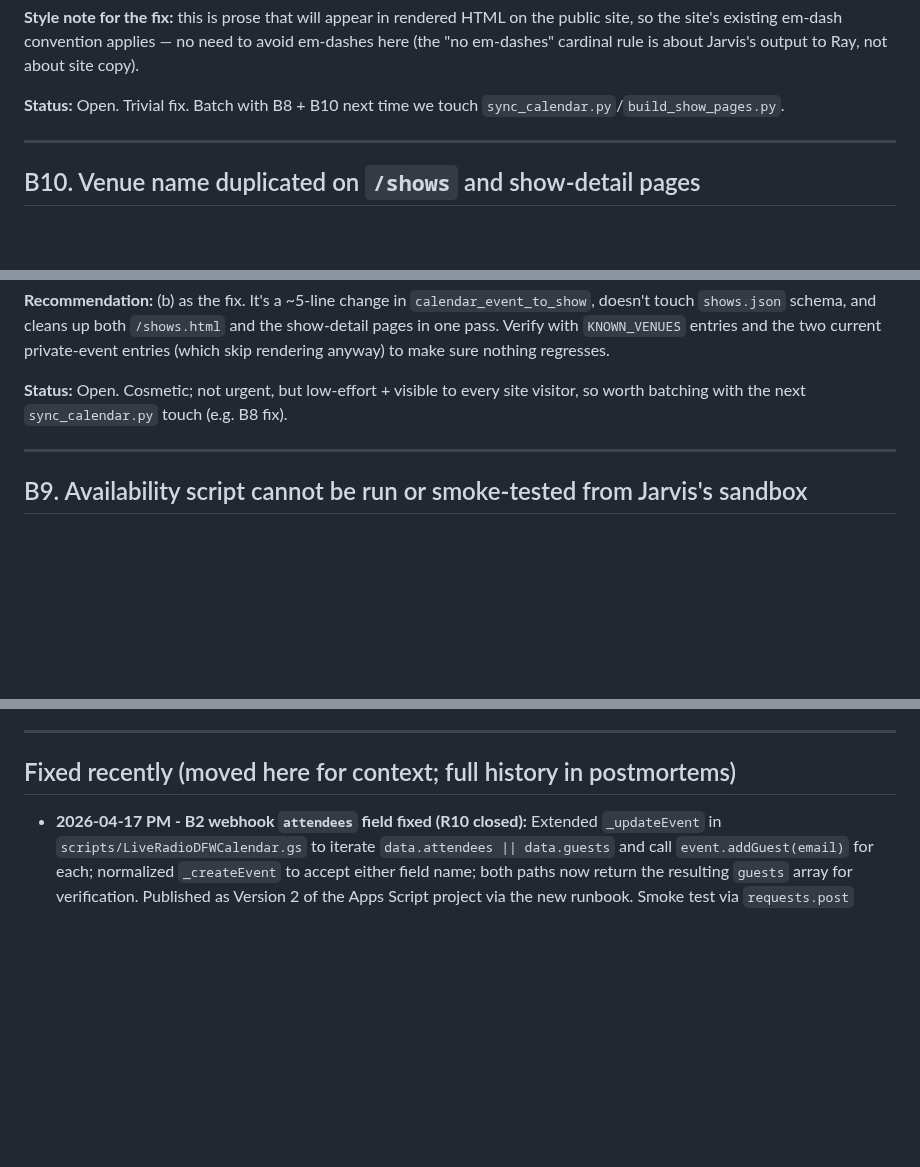
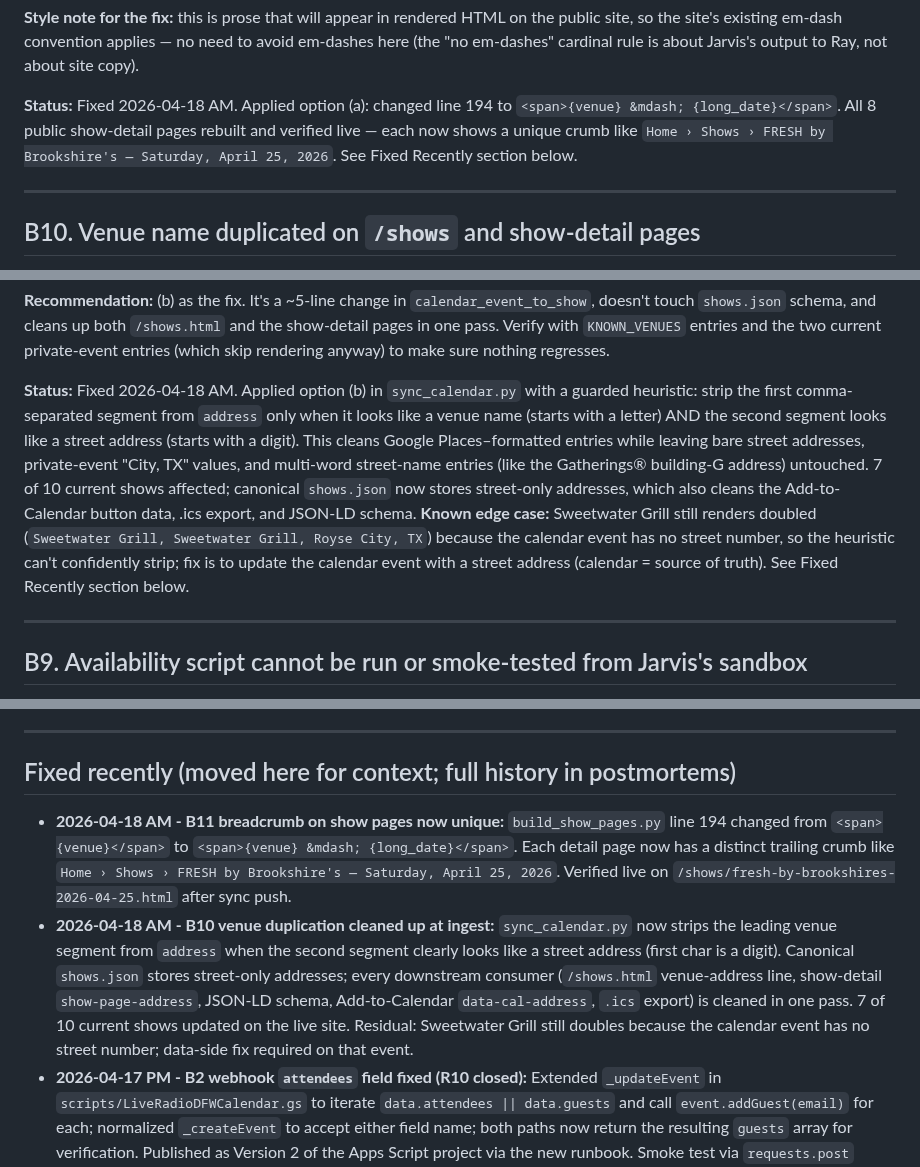
Before and after one commit to TicoRicoRay/liveradiodfw-site, a Markdown page: docs/bugs.md, 3 parts joined by grey strips. Rendered like a GitHub page; blank space fills up the shorter version.

Commit message:
docs: close B10 + B11 - fixed 2026-04-18 AM
B11 (breadcrumb uniqueness): build_show_pages.py line 194 now renders
{venue} — {long_date} instead of just {venue}. One-line fix, applied
option (a) from the bug entry.

B10 (venue duplication): sync_calendar.py now strips the leading venue
segment from address when the second segment starts with a digit
(street number). Applied option (b) from the bug entry with a guarded
heuristic so bare street addresses and private-event 'City, TX' values
are not mangled. 7 of 10 current shows affected. Canonical shows.json
stores street-only addresses, which also cleans JSON-LD schema,
Add-to-Calendar buttons, and .ics exports in one pass.

Known residual: Sweetwater Grill still renders doubled because the
calendar event has no street number; the heuristic can't confidently
strip. Fix is data-side on the calendar event, not code-side.

```diff
--- a/docs/bugs.md
+++ b/docs/bugs.md
@@ -239,7 +239,7 @@ sits inside `<nav class="breadcrumb" aria-label="Breadcrumb">` at lines 191–19
 
 **Style note for the fix:** this is prose that will appear in rendered HTML on the public site, so the site's existing em-dash convention applies — no need to avoid em-dashes here (the "no em-dashes" cardinal rule is about Jarvis's output to Ray, not about site copy).
 
-**Status:** Open. Trivial fix. Batch with B8 + B10 next time we touch `sync_calendar.py`/`build_show_pages.py`.
+**Status:** Fixed 2026-04-18 AM. Applied option (a): changed line 194 to `<span>{venue} &mdash; {long_date}</span>`. All 8 public show-detail pages rebuilt and verified live — each now shows a unique crumb like `Home › Shows › FRESH by Brookshire's — Saturday, April 25, 2026`. See Fixed Recently section below.
 
 ---
 
@@ -269,7 +269,7 @@ lines.append(f'          <p class="venue-address">{s["venue"]}, {s["address"]}</
 
 **Recommendation:** (b) as the fix. It's a ~5-line change in `calendar_event_to_show`, doesn't touch `shows.json` schema, and cleans up both `/shows.html` and the show-detail pages in one pass. Verify with `KNOWN_VENUES` entries and the two current private-event entries (which skip rendering anyway) to make sure nothing regresses.
 
-**Status:** Open. Cosmetic; not urgent, but low-effort + visible to every site visitor, so worth batching with the next `sync_calendar.py` touch (e.g. B8 fix).
+**Status:** Fixed 2026-04-18 AM. Applied option (b) in `sync_calendar.py` with a guarded heuristic: strip the first comma-separated segment from `address` only when it looks like a venue name (starts with a letter) AND the second segment looks like a street address (starts with a digit). This cleans Google Places–formatted entries while leaving bare street addresses, private-event "City, TX" values, and multi-word street-name entries (like the Gatherings® building-G address) untouched. 7 of 10 current shows affected; canonical `shows.json` now stores street-only addresses, which also cleans the Add-to-Calendar button data, .ics export, and JSON-LD schema. **Known edge case:** Sweetwater Grill still renders doubled (`Sweetwater Grill, Sweetwater Grill, Royse City, TX`) because the calendar event has no street number, so the heuristic can't confidently strip; fix is to update the calendar event with a street address (calendar = source of truth). See Fixed Recently section below.
 
 ---
 
@@ -463,6 +463,8 @@ These aren't band bugs - they're limitations in how Jarvis (the AI assistant) ca
 
 ## Fixed recently (moved here for context; full history in postmortems)
 
+- **2026-04-18 AM - B11 breadcrumb on show pages now unique:** `build_show_pages.py` line 194 changed from `<span>{venue}</span>` to `<span>{venue} &mdash; {long_date}</span>`. Each detail page now has a distinct trailing crumb like `Home › Shows › FRESH by Brookshire's — Saturday, April 25, 2026`. Verified live on `/shows/fresh-by-brookshires-2026-04-25.html` after sync push.
+- **2026-04-18 AM - B10 venue duplication cleaned up at ingest:** `sync_calendar.py` now strips the leading venue segment from `address` when the second segment clearly looks like a street address (first char is a digit). Canonical `shows.json` stores street-only addresses; every downstream consumer (`/shows.html` venue-address line, show-detail `show-page-address`, JSON-LD schema, Add-to-Calendar `data-cal-address`, `.ics` export) is cleaned in one pass. 7 of 10 current shows updated on the live site. Residual: Sweetwater Grill still doubles because the calendar event has no street number; data-side fix required on that event.
 - **2026-04-17 PM - B2 webhook `attendees` field fixed (R10 closed):** Extended `_updateEvent` in `scripts/LiveRadioDFWCalendar.gs` to iterate `data.attendees || data.guests` and call `event.addGuest(email)` for each; normalized `_createEvent` to accept either field name; both paths now return the resulting `guests` array for verification. Published as Version 2 of the Apps Script project via the new runbook. Smoke test via `requests.post` confirmed `list`, `create` with attendees, `update` adding a new attendee, and `delete` all return JSON 200 with expected payloads. Passphrase was simultaneously rotated (partial B7 fix; see B7 section above).
 - **2026-04-17 PM - B3 Outlook-native event IDs marked won't-fix:** The Outlook half of the old dual-entry pipeline was formally decommissioned this session (new cardinal rule: band events created only on the Google Calendar on info@). Existing Outlook-origin events remain hand-edit-only in the GCal UI, but the population is finite and no longer growing. See B3 section above.
 - **2026-04-17 - B4 calendar host identity cleaned up:** Band calendar source of truth confirmed as `info@liveradiodfw.com` (free Google personal account). Corrected 3 doc locations (`sources-of-truth.md`, `calendar-sync.md` x2, `edit-ticket-prices.md`). Added canonical statement in `architecture/sources-of-truth.md`. Committed master copy of Apps Script to `docs/scripts/LiveRadioDFWCalendar.gs` (passphrase redacted). New runbook: `runbooks/publish-calendar-webhook.md`. Spawned B7 (public passphrase exposure), J9 (connectors account-wide), R10 (attendees fix).
```
